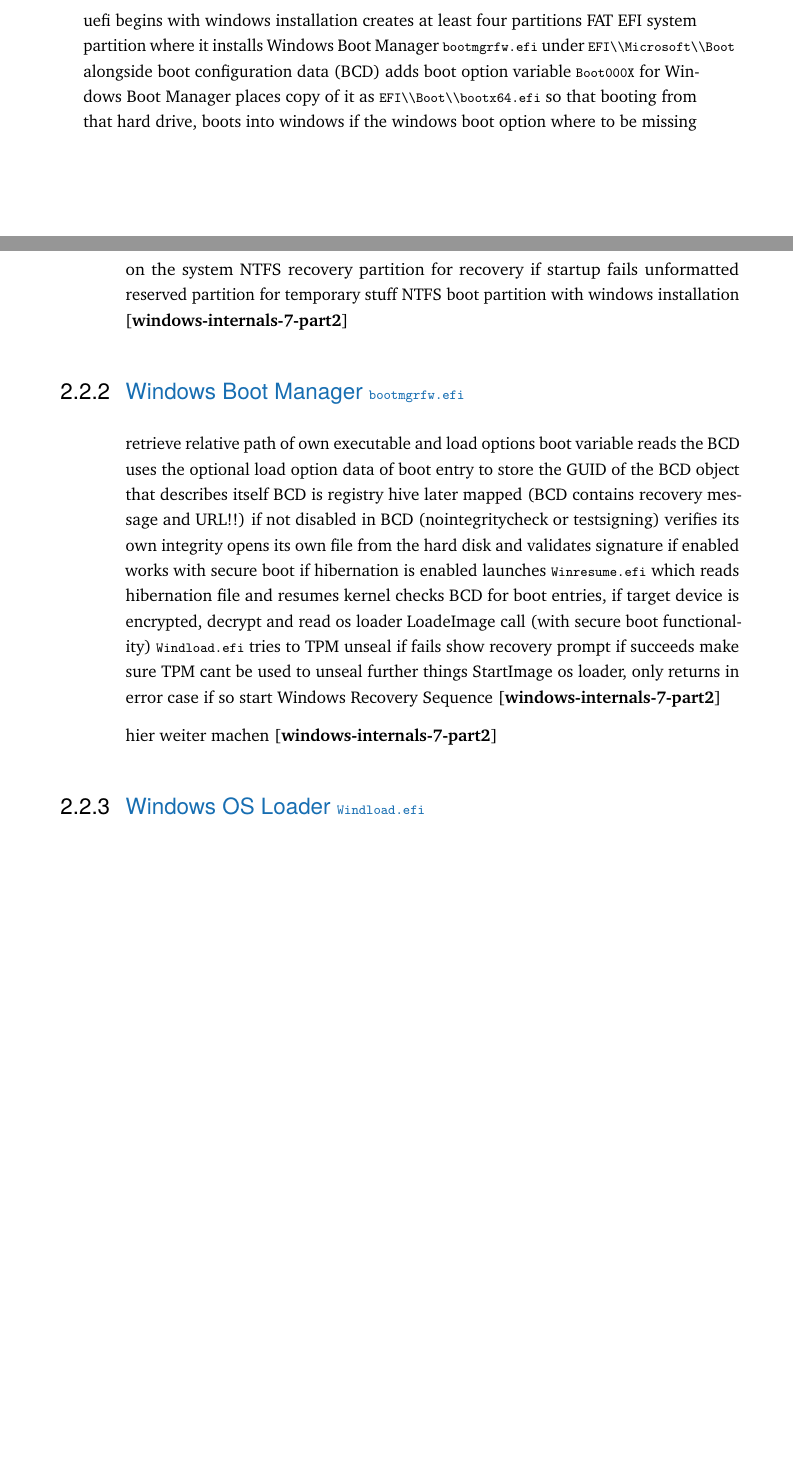
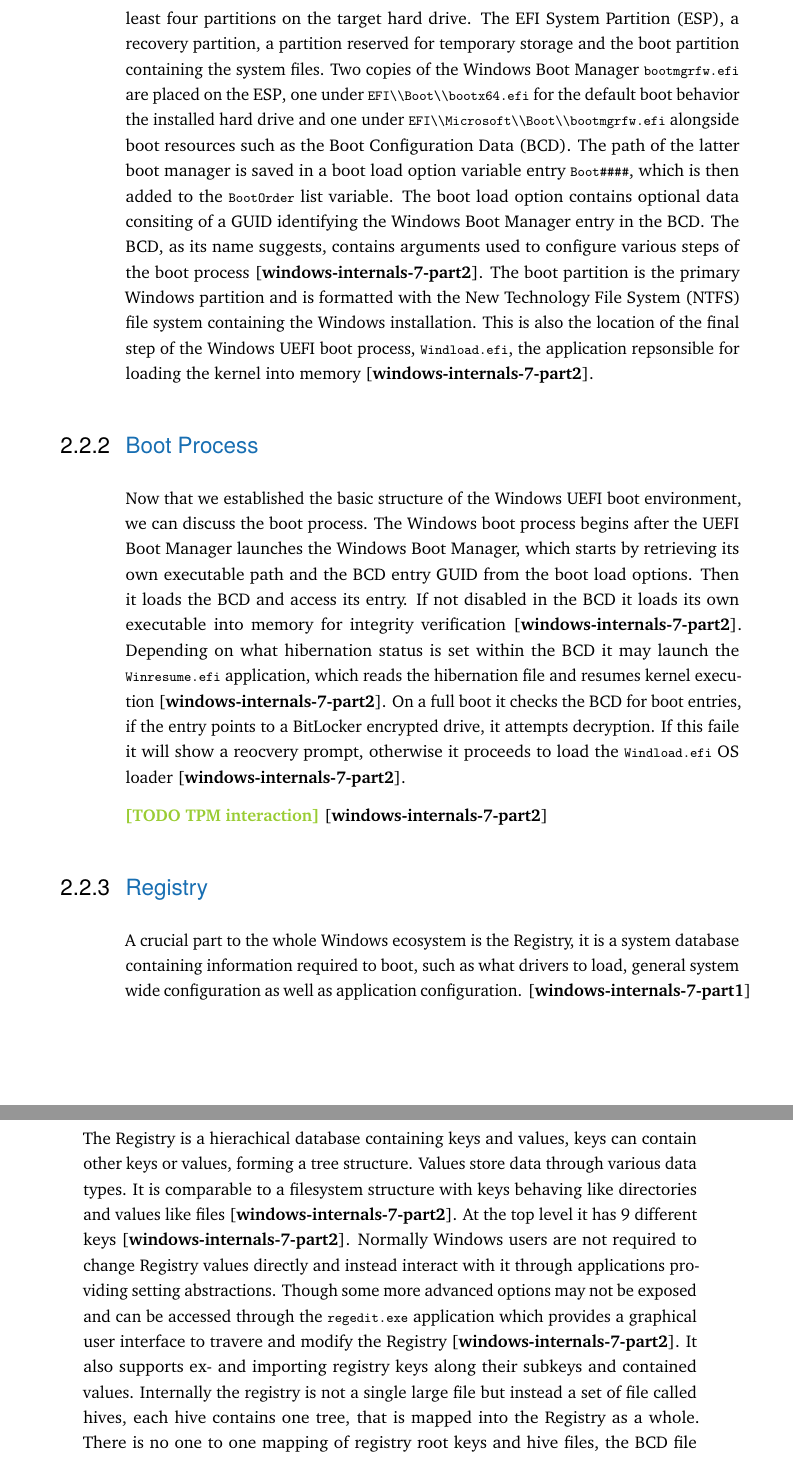
Before and after one commit to powware/bachelor-thesis, a LaTeX thesis (thesis.tex, which reads content/background/windows.tex): two parts of pages 24 and 25 of 64 before the commit and two parts of pages 25 and 26 of 63 after it, joined at a grey line, cut at the place of the change, the shorter picture padded with empty space. The pictures show the PDF file thesis.pdf that the author committed with the source.

Commit message:
a lot of work on windows background

```diff
--- a/content/background/windows.tex
+++ b/content/background/windows.tex
@@ -2,31 +2,7 @@
 
 \section{Windows}
 
+
+
 \subsection{Installation}
-uefi begins with windows installation
-creates at least four partitions
-FAT EFI system partition
-where it installs Windows Boot Manager \lstinline{bootmgrfw.efi} under \lstinline{EFI\\Microsoft\\Boot} alongside boot configuration data (BCD)
-adds boot option variable \lstinline{Boot000X} for Windows Boot Manager
-places copy of it as \lstinline{EFI\\Boot\\bootx64.efi} so that booting from that hard drive, boots into windows if the windows boot option where to be missing on the system
-NTFS recovery partition for recovery if startup fails
-unformatted reserved partition for temporary stuff
-NTFS boot partition with windows installation
-\cite[12. The UEFI boot]{windows-internals-7-part2}
 
-\subsection{Windows Boot Manager \lstinline{bootmgrfw.efi}}
-retrieve relative path of own executable and load options boot variable
-reads the BCD
-uses the optional load option data of boot entry to store the GUID of the BCD object that describes itself
-BCD is registry hive later mapped (BCD contains recovery message and URL!!)
-if not disabled in BCD (nointegritycheck or testsigning) verifies its own integrity
-opens its own file from the hard disk and validates signature
-if enabled works with secure boot
-if hibernation is enabled launches \lstinline{Winresume.efi} which reads hibernation file and resumes kernel
-checks BCD for boot entries, if target device is encrypted, decrypt and read os loader LoadeImage call (with secure boot functionality) \lstinline{Windload.efi}
-tries to TPM unseal
-if fails show recovery prompt
-if succeeds make sure TPM cant be used to unseal further things
-StartImage os loader, only returns in error case
-if so start Windows Recovery Sequence
-\cite[12. The Windows Boot Manager]{windows-internals-7-part2}
@@ -33,8 +14,25 @@
+The \acf{ESP}, a recovery partition, a partition reserved for temporary storage and the boot partition containing the system files.
+Two copies of the Windows Boot Manager \lstinline{bootmgrfw.efi} are placed on the \ac{ESP}, one under \lstinline{EFI\\Boot\\bootx64.efi} for the default boot behavior the installed hard drive and one under \lstinline{EFI\\Microsoft\\Boot\\bootmgrfw.efi} alongside boot resources such as the \ac{BCD}. The path of the latter boot manager is saved in a boot load option variable entry \lstinline{Boot####}, which is then added to the \lstinline{BootOrder} list variable. The boot load option contains optional data consiting of a GUID identifying the Windows Boot Manager entry in the \ac{BCD}. The \ac{BCD}, as its name suggests, contains arguments used to configure various steps of the boot process \cite[12. The Windows Boot Manager]{windows-internals-7-part2}. The boot partition is the primary Windows partition and is formatted with the \ac{NTFS} file system containing the Windows installation. This is also the location of the final step of the Windows UEFI boot process, \lstinline{Windload.efi}, the application repsonsible for loading the kernel into memory \cite[12. The Windows OS Loader]{windows-internals-7-part2}.
 
-hier weiter machen
-\cite[12. Measured Boot]{windows-internals-7-part2}
+\subsection{Boot Process}
 
-\subsection{Windows OS Loader \lstinline{Windload.efi}}
+Now that we established the basic structure of the Windows UEFI boot environment, we can discuss the boot process. The Windows boot process begins after the UEFI Boot Manager launches the Windows Boot Manager, which starts by retrieving its own executable path and the \ac{BCD} entry GUID from the boot load options. Then it loads the \ac{BCD} and access its entry. If not disabled in the \ac{BCD} it loads its own executable into memory for integrity verification \cite[12. The Windows Boot Manager]{windows-internals-7-part2}. Depending on what hibernation status is set within the \ac{BCD} it may launch the \lstinline{Winresume.efi} application, which reads the hibernation file and resumes kernel execution \cite[12. Launching a boot application]{windows-internals-7-part2}. On a full boot it checks the \ac{BCD} for boot entries, if the entry points to a BitLocker encrypted drive, it attempts decryption. If this faile it will show a reocvery prompt, otherwise it proceeds to load the \lstinline{Windload.efi} \ac{OS} loader \cite[12. Launching a boot application]{windows-internals-7-part2}.
+
+% tries to TPM unseal
+% url and message are read from BCD
+% if succeeds make sure TPM cant be used to unseal further things
+% StartImage os loader, only returns in error case
+% if so start Windows Recovery Sequence
+\TODO{TPM interaction}
+\cite[12. Launching a boot application]{windows-internals-7-part2}
+
+
+\subsection{Registry}
+
+A crucial part to the whole Windows ecosystem is the Registry, it is a system database containing information required to boot, such as what drivers to load, general system wide configuration as well as application configuration.
+\cite[1. Registry]{windows-internals-7-part1}
+The Registry is a hierachical database containing keys and values, keys can contain other keys or values, forming a tree structure. Values store data through various data types.
+It is comparable to a filesystem structure with keys behaving like directories and values like files \cite[10. The registry - Registry data types]{windows-internals-7-part2}. At the top level it has 9 different keys \cite[10. The registry - Registry logical structure]{windows-internals-7-part2}. Normally Windows users are not required to change Registry values directly and instead interact with it through applications providing setting abstractions. Though some more advanced options may not be exposed and can be accessed through the \lstinline{regedit.exe} application which provides a graphical user interface to travere and modify the Registry \cite[10. The registry - Viewing and changing the registry]{windows-internals-7-part2}. It also supports ex- and importing registry keys along their subkeys and contained values. Internally the registry is not a single large file but instead a set of file called hives, each hive contains one tree, that is mapped into the Registry as a whole. There is no one to one mapping of registry root keys and hive files, the \ac{BCD} file for example is also a hive file and during boot mapped to into the Registry under \lstinline{HKEY_LOCAL_MACHINE\BCD00000000} \cite[10. The registry - Registry logical structure]{windows-internals-7-part2}. Some hives even reside entirely in memory as a means of offering hardware configuration through the Registry \ac{API}.
 
 
 
```
Also changed, not shown: bib-refs.bib (+7 -1 lines), content/acronyms.tex (+25 -21 lines), content/attacks/neither.tex (+4 -2 lines), content/background/uefi/security.tex (+1 -1 lines), content/discussion.tex (+4 -0 lines), thesis.pdf, content/background/windows.tex (10 more changed lines).
